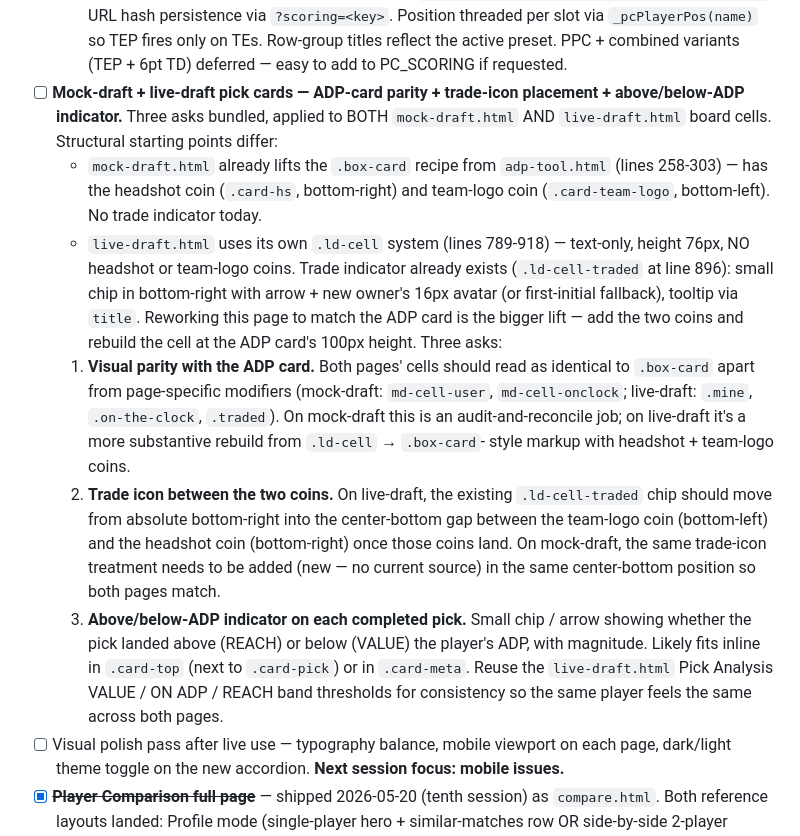
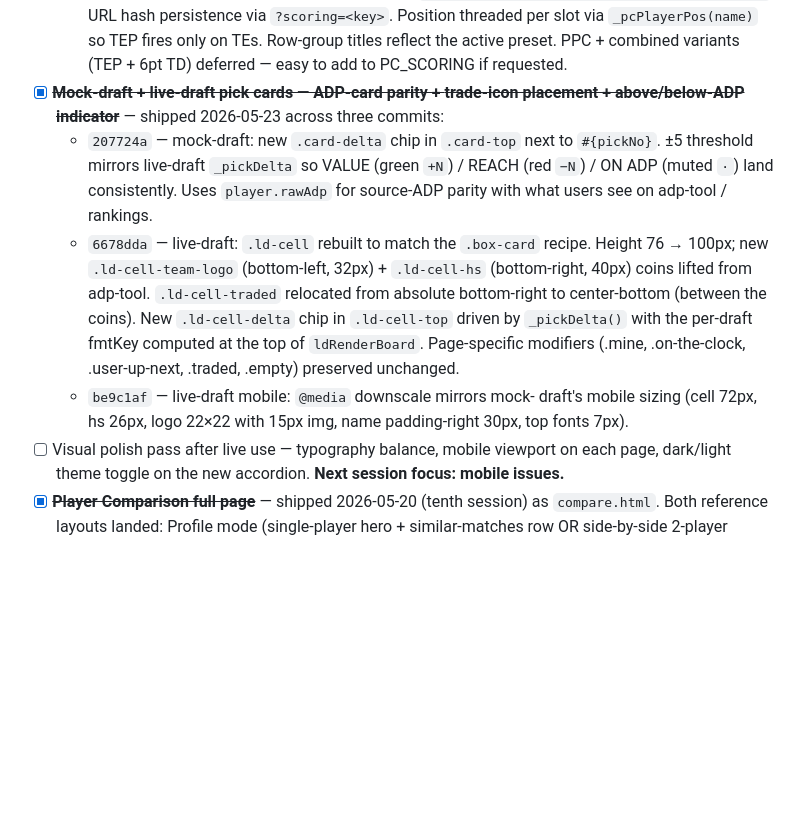
Before and after one commit to ElNostraThomas/FPTS-Trade_Database, a Markdown page: README.md, the part around the change. Rendered like a GitHub page; blank space fills up the shorter version.

Commit message:
docs: punch list — mark card-parity item shipped
207724a (mock-draft delta chip), 6678dda (live-draft .ld-cell
rebuild + trade-chip relocate + delta chip), be9c1af (live-draft
mobile downscale) all deployed. Item closed with [x] + per-commit
summary inline so future sessions can find the work via README.

Open punch-list count drops to 3 active items: admin scratchpad
legend docs, visual polish (open-ended), my-leagues inline-style
cleanup. Plus 2 external-blocked (1QB scrape, analyst feedback).

Co-Authored-By: Claude Opus 4.7 (1M context) <noreply@anthropic.com>

```diff
--- a/README.md
+++ b/README.md
@@ -1370,43 +1370,26 @@ Nothing structural. Polish / nice-to-haves only:
       threaded per slot via `_pcPlayerPos(name)` so TEP fires only on TEs.
       Row-group titles reflect the active preset. PPC + combined variants
       (TEP + 6pt TD) deferred — easy to add to PC_SCORING if requested.
-- [ ] **Mock-draft + live-draft pick cards — ADP-card parity +
-  trade-icon placement + above/below-ADP indicator.** Three asks
-  bundled, applied to BOTH `mock-draft.html` AND `live-draft.html`
-  board cells. Structural starting points differ:
-    - `mock-draft.html` already lifts the `.box-card` recipe from
-      `adp-tool.html` (lines 258-303) — has the headshot coin
-      (`.card-hs`, bottom-right) and team-logo coin
-      (`.card-team-logo`, bottom-left). No trade indicator today.
-    - `live-draft.html` uses its own `.ld-cell` system (lines 789-918)
-      — text-only, height 76px, NO headshot or team-logo coins. Trade
-      indicator already exists (`.ld-cell-traded` at line 896): small
-      chip in bottom-right with arrow + new owner's 16px avatar (or
-      first-initial fallback), tooltip via `title`. Reworking this
-      page to match the ADP card is the bigger lift — add the two
-      coins and rebuild the cell at the ADP card's 100px height.
-  Three asks:
-    1. **Visual parity with the ADP card.** Both pages' cells should
-       read as identical to `.box-card` apart from page-specific
-       modifiers (mock-draft: `md-cell-user`, `md-cell-onclock`;
-       live-draft: `.mine`, `.on-the-clock`, `.traded`). On
-       mock-draft this is an audit-and-reconcile job; on live-draft
-       it's a more substantive rebuild from `.ld-cell` → `.box-card`-
-       style markup with headshot + team-logo coins.
-    2. **Trade icon between the two coins.** On live-draft, the
-       existing `.ld-cell-traded` chip should move from absolute
-       bottom-right into the center-bottom gap between the team-logo
-       coin (bottom-left) and the headshot coin (bottom-right) once
-       those coins land. On mock-draft, the same trade-icon treatment
-       needs to be added (new — no current source) in the same
-       center-bottom position so both pages match.
-    3. **Above/below-ADP indicator on each completed pick.** Small
-       chip / arrow showing whether the pick landed above (REACH) or
-       below (VALUE) the player's ADP, with magnitude. Likely fits
-       inline in `.card-top` (next to `.card-pick`) or in `.card-meta`.
-       Reuse the `live-draft.html` Pick Analysis VALUE / ON ADP /
-       REACH band thresholds for consistency so the same player feels
-       the same across both pages.
+- [x] ~~**Mock-draft + live-draft pick cards — ADP-card parity +
+  trade-icon placement + above/below-ADP indicator**~~ — shipped
+  2026-05-23 across three commits:
+    - `207724a` — mock-draft: new `.card-delta` chip in `.card-top`
+      next to `#{pickNo}`. ±5 threshold mirrors live-draft `_pickDelta`
+      so VALUE (green `+N`) / REACH (red `−N`) / ON ADP (muted `·`)
+      land consistently. Uses `player.rawAdp` for source-ADP parity
+      with what users see on adp-tool / rankings.
+    - `6678dda` — live-draft: `.ld-cell` rebuilt to match the
+      `.box-card` recipe. Height 76 → 100px; new `.ld-cell-team-logo`
+      (bottom-left, 32px) + `.ld-cell-hs` (bottom-right, 40px) coins
+      lifted from adp-tool. `.ld-cell-traded` relocated from absolute
+      bottom-right to center-bottom (between the coins). New
+      `.ld-cell-delta` chip in `.ld-cell-top` driven by `_pickDelta()`
+      with the per-draft fmtKey computed at the top of `ldRenderBoard`.
+      Page-specific modifiers (.mine, .on-the-clock, .user-up-next,
+      .traded, .empty) preserved unchanged.
+    - `be9c1af` — live-draft mobile: `@media` downscale mirrors mock-
+      draft's mobile sizing (cell 72px, hs 26px, logo 22×22 with 15px
+      img, name padding-right 30px, top fonts 7px).
 - [ ] Visual polish pass after live use — typography balance, mobile
   viewport on each page, dark/light theme toggle on the new accordion.
   **Next session focus: mobile issues.**
```
